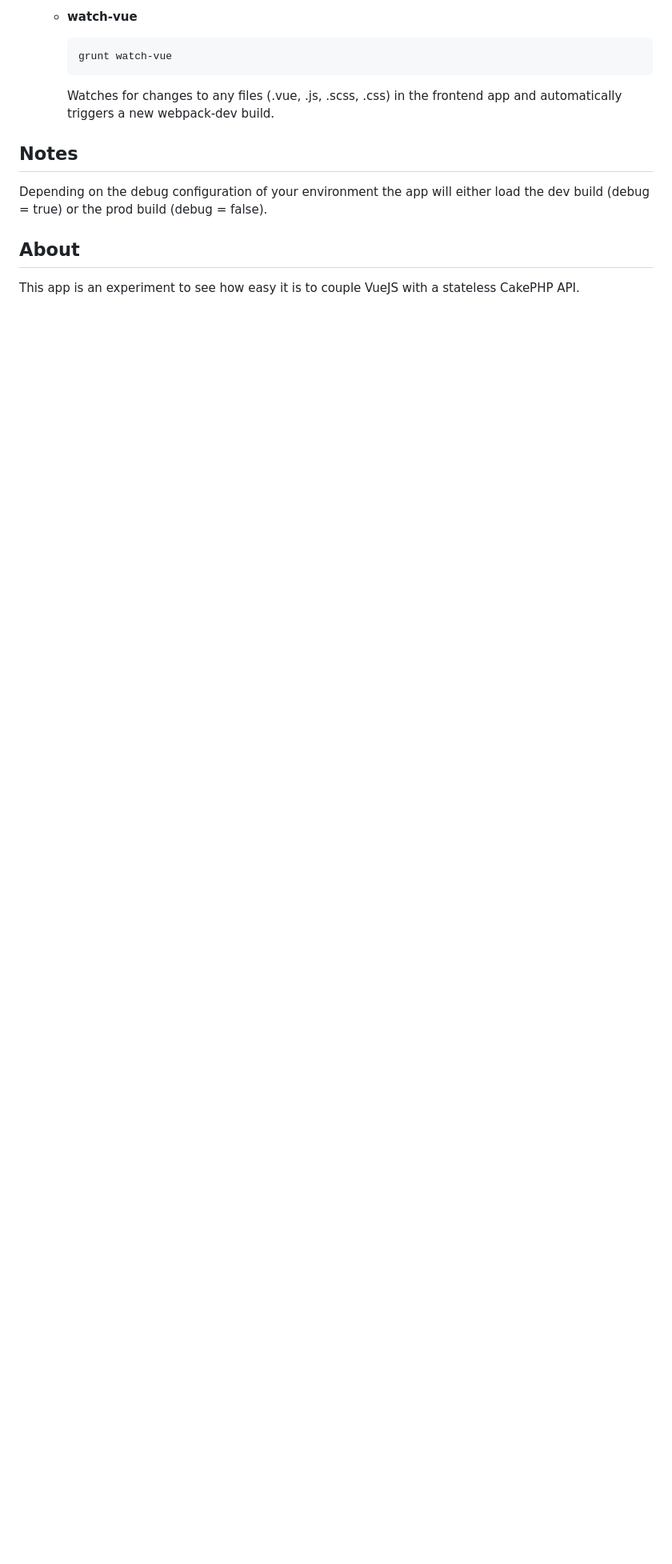
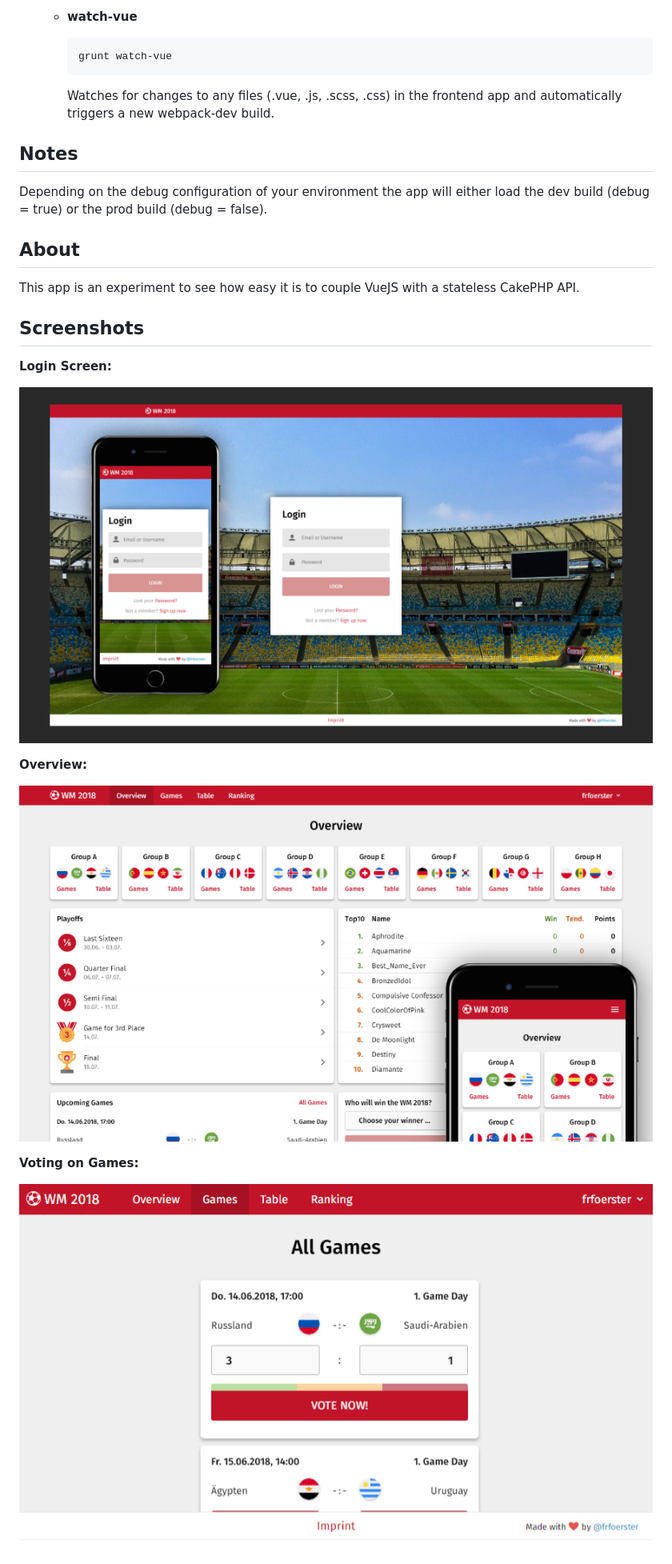
Before and after one commit to frankfoerster/tipsy, a Markdown page: README.md, the part around the change. Shown: that part at 80% size. Rendered like a GitHub page; pictures changed too: docs/screen-games.png (added), docs/screen-login.png (added), docs/screen-overview.png (added); blank space fills up the shorter version.

Commit message:
add example screens to readme

```diff
--- a/README.md
+++ b/README.md
@@ -50,3 +50,17 @@ Depending on the debug configuration of your environment the app will either loa
 ## About
 
 This app is an experiment to see how easy it is to couple VueJS with a stateless CakePHP API.
+
+## Screenshots
+
+**Login Screen:**
+
+![login](docs/screen-login.png)
+
+**Overview:**
+
+![overview](docs/screen-overview.png)
+
+**Voting on Games:**
+
+![games](docs/screen-games.png)
```
